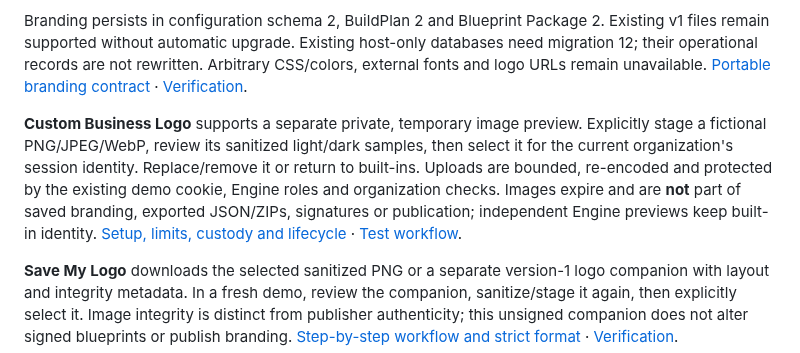
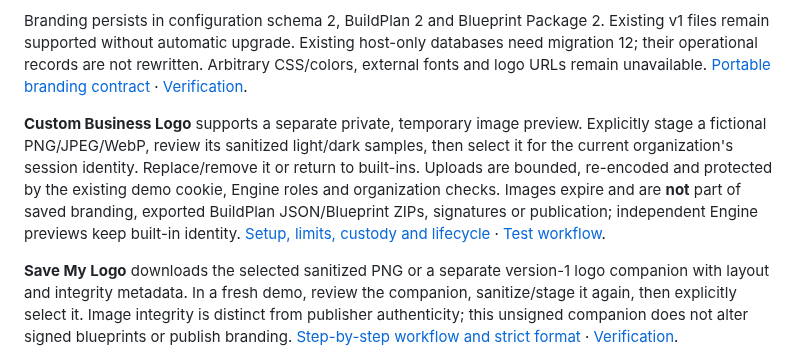
Before and after one commit to larrinamsalva/LMS, a Markdown page: README.md, the part around the change. Drawn GitHub-style.

```diff
--- a/README.md
+++ b/README.md
@@ -77,7 +77,7 @@ Open **BuildPlan Studio → Customize → Brand Your Business**. Set a fictional
 
 Branding persists in configuration schema 2, BuildPlan 2 and Blueprint Package 2. Existing v1 files remain supported without automatic upgrade. Existing host-only databases need migration 12; their operational records are not rewritten. Arbitrary CSS/colors, external fonts and logo URLs remain unavailable. [Portable branding contract](docs/business-branding.md) · [Verification](docs/business-branding-verification.md).
 
-**Custom Business Logo** supports a separate private, temporary image preview. Explicitly stage a fictional PNG/JPEG/WebP, review its sanitized light/dark samples, then select it for the current organization's session identity. Replace/remove it or return to built-ins. Uploads are bounded, re-encoded and protected by the existing demo cookie, Engine roles and organization checks. Images expire and are **not** part of saved branding, exported JSON/ZIPs, signatures or publication; independent Engine previews keep built-in identity. [Setup, limits, custody and lifecycle](docs/private-logos.md) · [Test workflow](docs/private-logos-verification.md).
+**Custom Business Logo** supports a separate private, temporary image preview. Explicitly stage a fictional PNG/JPEG/WebP, review its sanitized light/dark samples, then select it for the current organization's session identity. Replace/remove it or return to built-ins. Uploads are bounded, re-encoded and protected by the existing demo cookie, Engine roles and organization checks. Images expire and are **not** part of saved branding, exported BuildPlan JSON/Blueprint ZIPs, signatures or publication; independent Engine previews keep built-in identity. [Setup, limits, custody and lifecycle](docs/private-logos.md) · [Test workflow](docs/private-logos-verification.md).
 
 **Save My Logo** downloads the selected sanitized PNG or a separate version-1 logo companion with layout and integrity metadata. In a fresh demo, review the companion, sanitize/stage it again, then explicitly select it. Image integrity is distinct from publisher authenticity; this unsigned companion does not alter signed blueprints or publish branding. [Step-by-step workflow and strict format](docs/logo-companions.md) · [Verification](docs/logo-companions-verification.md).
 
```
Also changed, not shown: SECURITY.md (+1 -1 lines), docs/logo-companions-verification.md (+25 -1 lines), docs/screenshots/logo-companion-desktop.png (added), docs/screenshots/logo-companion-phone-dark.png (added), docs/screenshots/logo-companion-preview-dark.png (added), docs/screenshots/logo-companion-preview-light.png (added), 4 other files.
